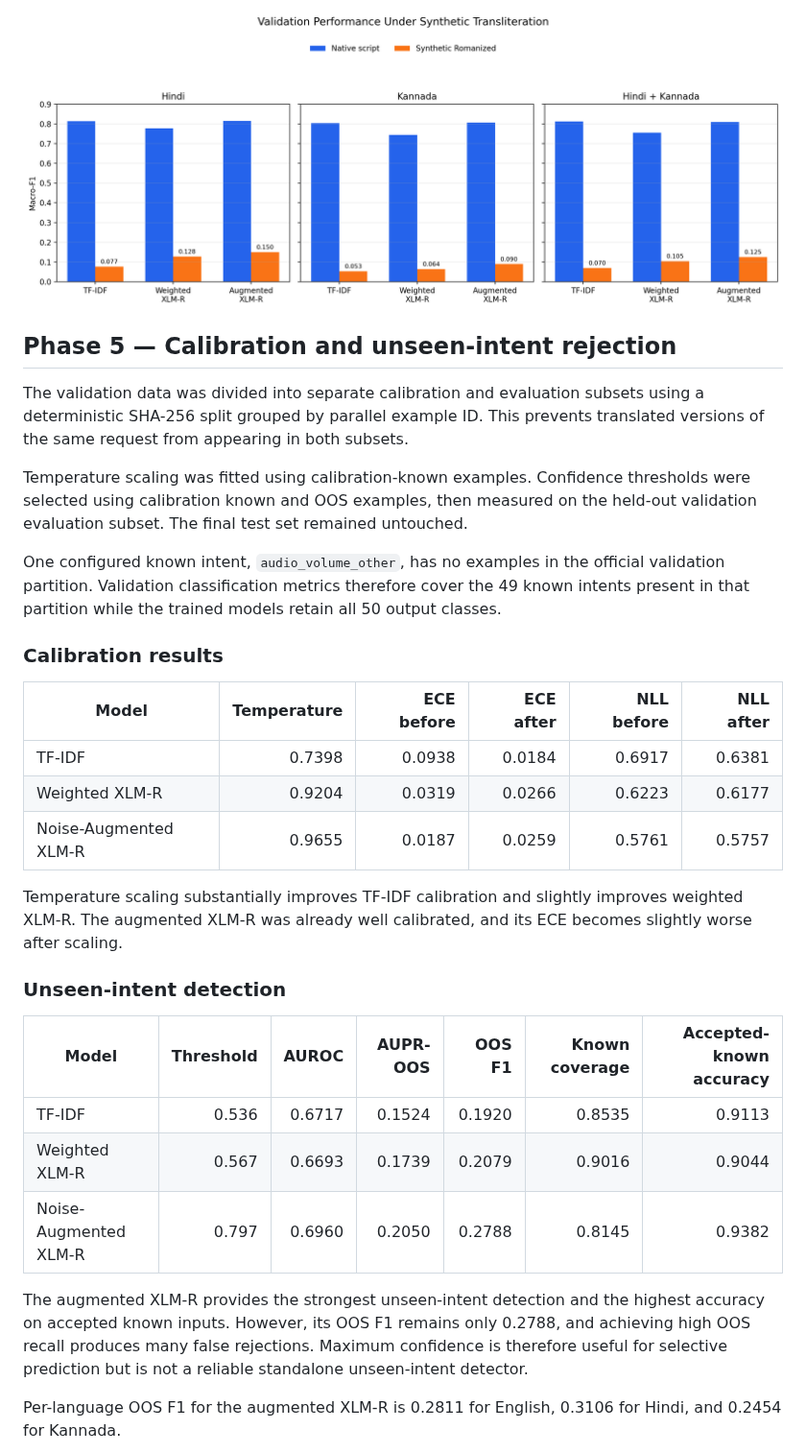
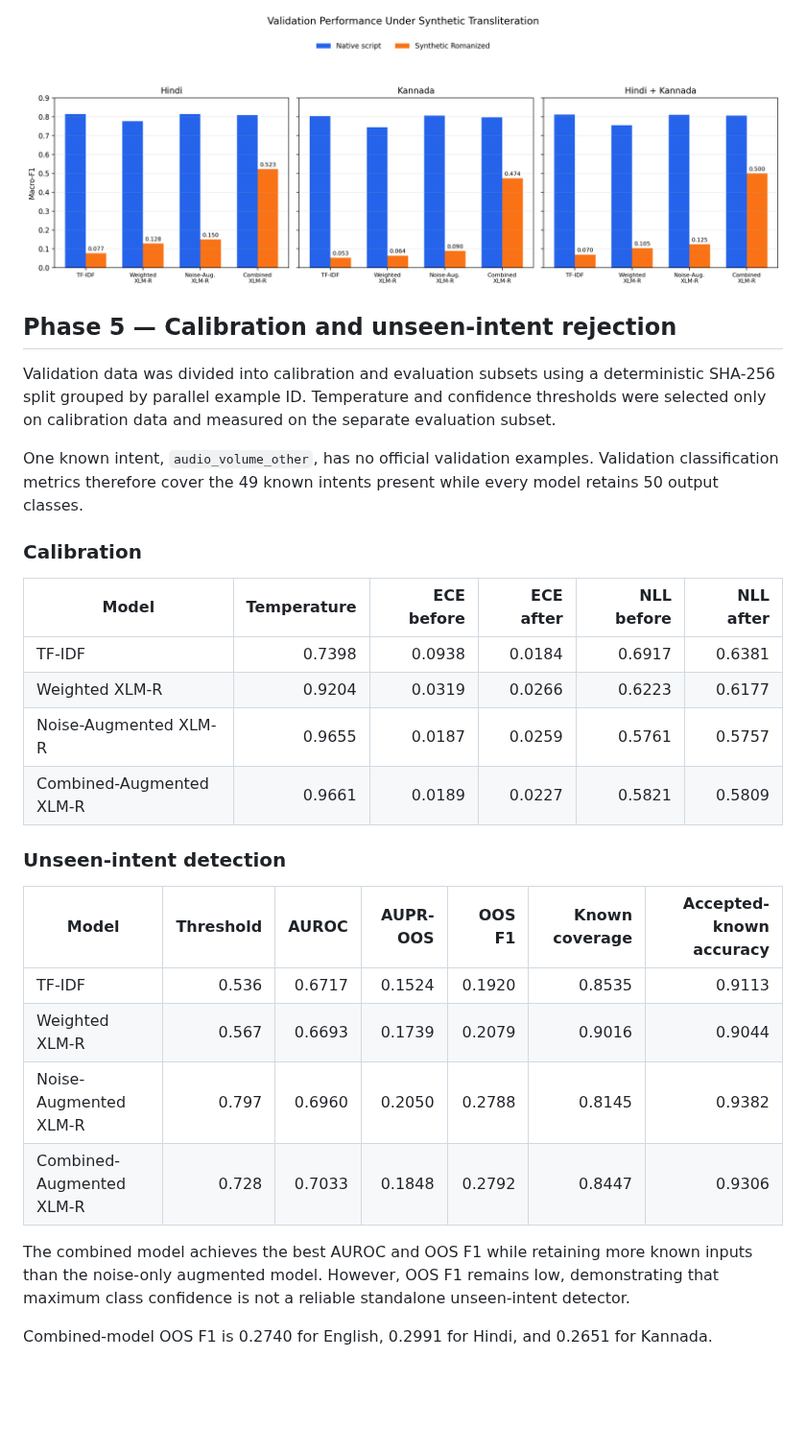
Before and after one commit to sharath7-dev/robust-multilingual-intent-classification, a Markdown page: README.md, the part around one of its changes. Shown at 96% size. Drawn GitHub-style; pictures changed too: results/figures/transliteration_robustness.png; blank space fills up the shorter version.

```diff
--- a/README.md
+++ b/README.md
@@ -157,21 +141,18 @@ This experiment uses deterministic scholarly transliteration followed by ASCII s
 <!-- OOS_CALIBRATION_RESULTS_START -->
 ## Phase 5 — Calibration and unseen-intent rejection
 
-The validation data was divided into separate calibration and evaluation subsets using a deterministic SHA-256 split grouped by parallel example ID. This prevents translated versions of the same request from appearing in both subsets.
+Validation data was divided into calibration and evaluation subsets using a deterministic SHA-256 split grouped by parallel example ID. Temperature and confidence thresholds were selected only on calibration data and measured on the separate evaluation subset.
 
-Temperature scaling was fitted using calibration-known examples. Confidence thresholds were selected using calibration known and OOS examples, then measured on the held-out validation evaluation subset. The final test set remained untouched.
+One known intent, `audio_volume_other`, has no official validation examples. Validation classification metrics therefore cover the 49 known intents present while every model retains 50 output classes.
 
-One configured known intent, `audio_volume_other`, has no examples in the official validation partition. Validation classification metrics therefore cover the 49 known intents present in that partition while the trained models retain all 50 output classes.
-
-### Calibration results
+### Calibration
 
 | Model | Temperature | ECE before | ECE after | NLL before | NLL after |
 |---|---:|---:|---:|---:|---:|
 | TF-IDF | 0.7398 | 0.0938 | 0.0184 | 0.6917 | 0.6381 |
 | Weighted XLM-R | 0.9204 | 0.0319 | 0.0266 | 0.6223 | 0.6177 |
 | Noise-Augmented XLM-R | 0.9655 | 0.0187 | 0.0259 | 0.5761 | 0.5757 |
-
-Temperature scaling substantially improves TF-IDF calibration and slightly improves weighted XLM-R. The augmented XLM-R was already well calibrated, and its ECE becomes slightly worse after scaling.
+| Combined-Augmented XLM-R | 0.9661 | 0.0189 | 0.0227 | 0.5821 | 0.5809 |
 
 ### Unseen-intent detection
 
@@ -180,10 +161,11 @@ Temperature scaling substantially improves TF-IDF calibration and slightly impro
 | TF-IDF | 0.536 | 0.6717 | 0.1524 | 0.1920 | 0.8535 | 0.9113 |
 | Weighted XLM-R | 0.567 | 0.6693 | 0.1739 | 0.2079 | 0.9016 | 0.9044 |
 | Noise-Augmented XLM-R | 0.797 | 0.6960 | 0.2050 | 0.2788 | 0.8145 | 0.9382 |
+| Combined-Augmented XLM-R | 0.728 | 0.7033 | 0.1848 | 0.2792 | 0.8447 | 0.9306 |
 
-The augmented XLM-R provides the strongest unseen-intent detection and the highest accuracy on accepted known inputs. However, its OOS F1 remains only 0.2788, and achieving high OOS recall produces many false rejections. Maximum confidence is therefore useful for selective prediction but is not a reliable standalone unseen-intent detector.
+The combined model achieves the best AUROC and OOS F1 while retaining more known inputs than the noise-only augmented model. However, OOS F1 remains low, demonstrating that maximum class confidence is not a reliable standalone unseen-intent detector.
 
-Per-language OOS F1 for the augmented XLM-R is 0.2811 for English, 0.3106 for Hindi, and 0.2454 for Kannada.
+Combined-model OOS F1 is 0.2740 for English, 0.2991 for Hindi, and 0.2651 for Kannada.
 
 ![Calibration and unseen-intent results](results/figures/oos_calibration_summary.png)
 <!-- OOS_CALIBRATION_RESULTS_END -->
```
Also changed, not shown: other parts of README.md (+12 -28 lines), results/figures/oos_calibration_summary.png, results/figures/spelling_noise_robustness.png, 5 other files.
